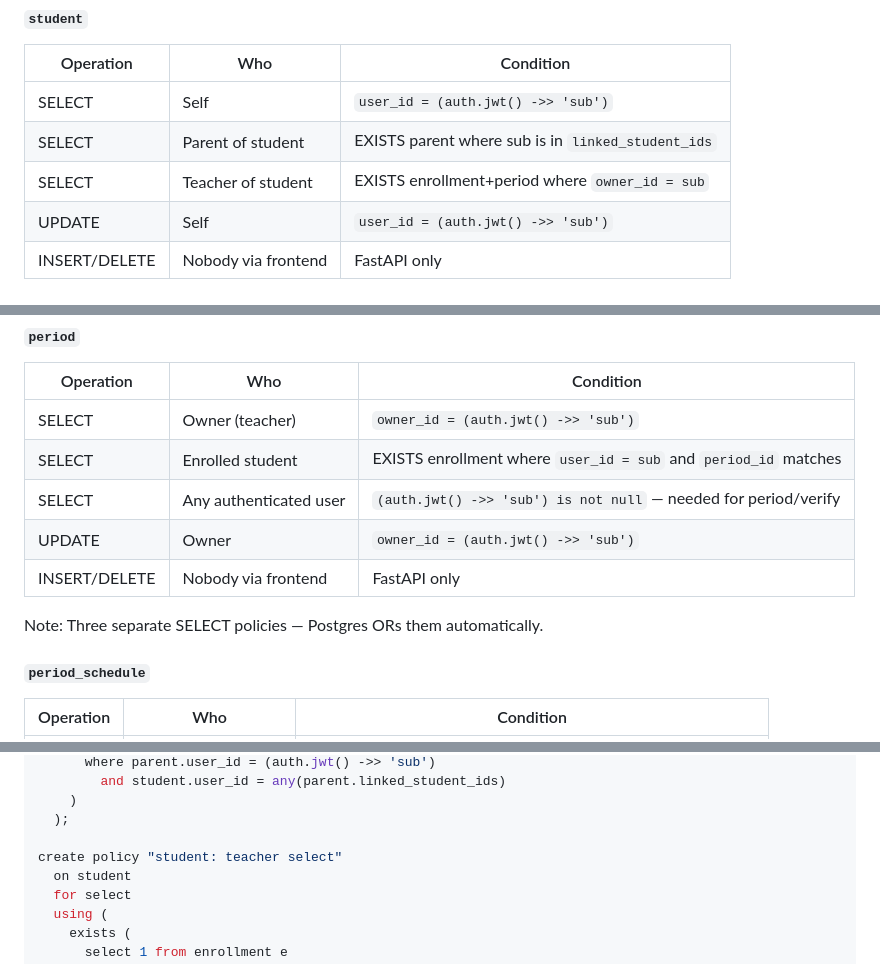
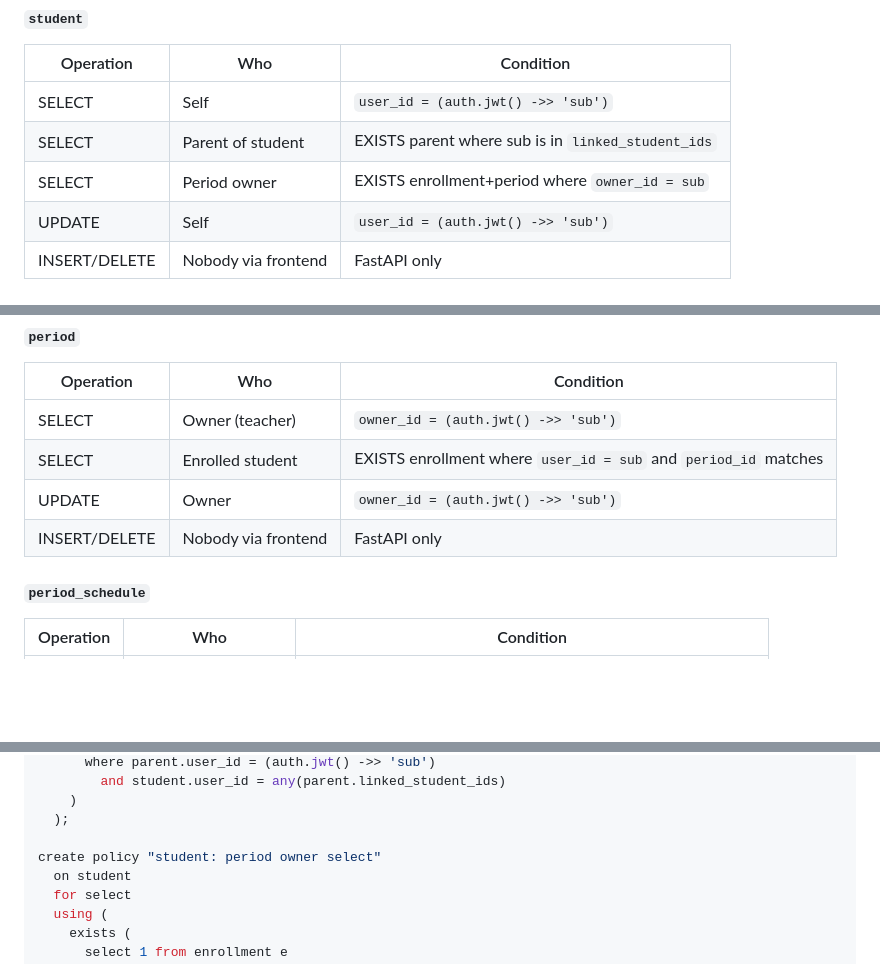
Before and after one commit to EduQuest-AI-Inc/eduquest-backend, a Markdown page: migrations/Implement-RLS.md, 3 parts joined by grey strips. Rendered like a GitHub page; blank space fills up the shorter version.

```diff
--- a/migrations/Implement-RLS.md
+++ b/migrations/Implement-RLS.md
@@ -103,7 +103,7 @@ Identity expression throughout: `(auth.jwt() ->> 'sub')` — returns the `sub` c
 | ------------- | ------------------- | -------------------------------------------------- |
 | SELECT        | Self                | `user_id = (auth.jwt() ->> 'sub')`                 |
 | SELECT        | Parent of student   | EXISTS parent where sub is in `linked_student_ids` |
-| SELECT        | Teacher of student  | EXISTS enrollment+period where `owner_id = sub`    |
+| SELECT        | Period owner        | EXISTS enrollment+period where `owner_id = sub`    |
 | UPDATE        | Self                | `user_id = (auth.jwt() ->> 'sub')`                 |
 | INSERT/DELETE | Nobody via frontend | FastAPI only                                       |
 
@@ -127,13 +127,10 @@ Identity expression throughout: `(auth.jwt() ->> 'sub')` — returns the `sub` c
 
 | Operation     | Who                    | Condition                                                       |
 | ------------- | ---------------------- | --------------------------------------------------------------- |
-| SELECT        | Owner (teacher)        | `owner_id = (auth.jwt() ->> 'sub')`                             |
-| SELECT        | Enrolled student       | EXISTS enrollment where `user_id = sub` and `period_id` matches |
-| SELECT        | Any authenticated user | `(auth.jwt() ->> 'sub') is not null` — needed for period/verify |
-| UPDATE        | Owner                  | `owner_id = (auth.jwt() ->> 'sub')`                             |
-| INSERT/DELETE | Nobody via frontend    | FastAPI only                                                    |
-
-Note: Three separate SELECT policies — Postgres ORs them automatically.
+| SELECT        | Owner (teacher)     | `owner_id = (auth.jwt() ->> 'sub')`                             |
+| SELECT        | Enrolled student    | EXISTS enrollment where `user_id = sub` and `period_id` matches |
+| UPDATE        | Owner               | `owner_id = (auth.jwt() ->> 'sub')`                             |
+| INSERT/DELETE | Nobody via frontend | FastAPI only                                                    |
 
 #### `period_schedule`
 
@@ -294,7 +291,7 @@ create policy "student: parent select"
     )
   );
 
-create policy "student: teacher select"
+create policy "student: period owner select"
   on student
   for select
   using (
```
Also changed, not shown: other parts of migrations/Implement-RLS.md (+32 -40 lines).
